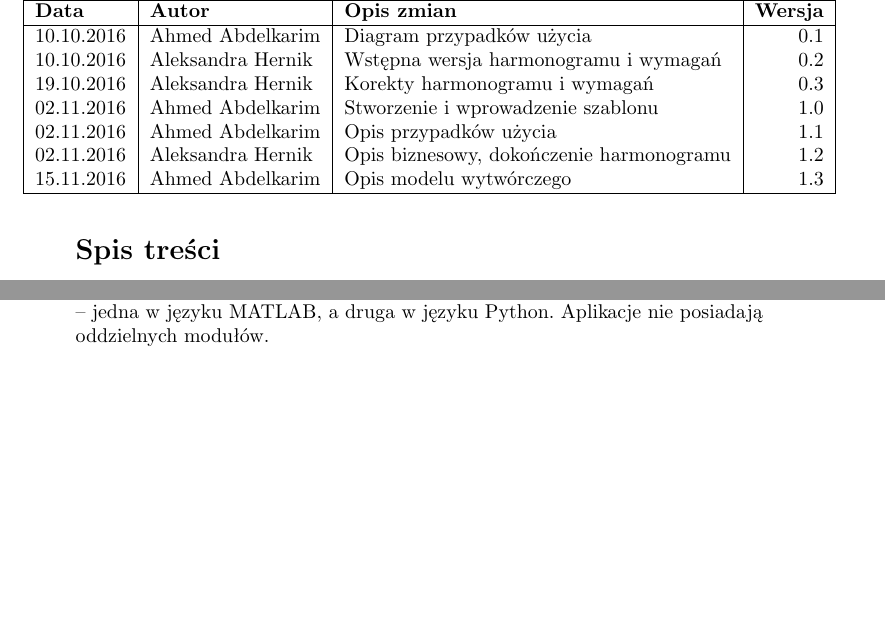
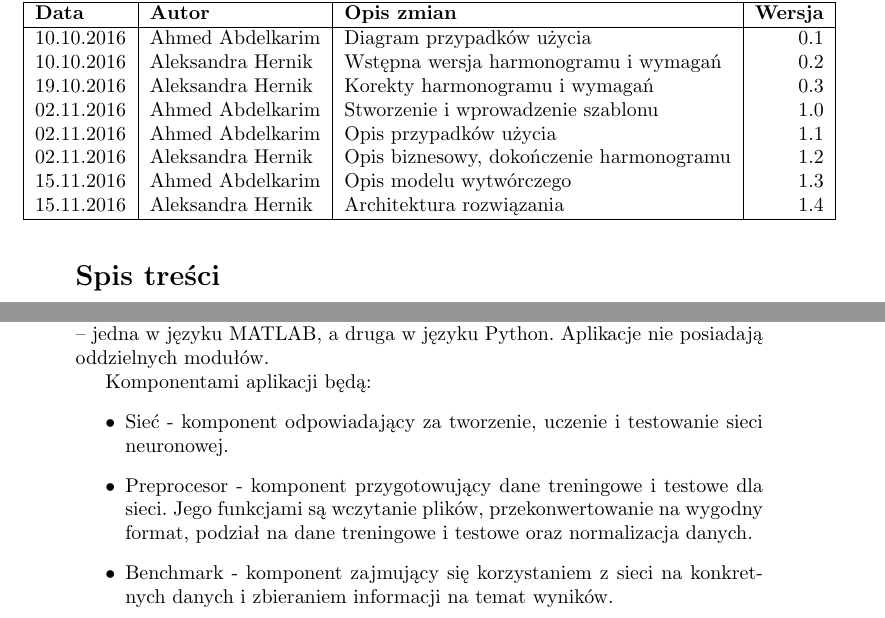
Before and after one commit to Alkuerissa/ELM, a LaTeX document (analiza.tex): two parts of pages 2 and 5 of 7, joined at a grey line, cut so that both start at the same text, the shorter picture padded with empty space. Compiled offline with pdfLaTeX.

Commit message:
Analiza biznesowa

```diff
--- a/analiza.tex
+++ b/analiza.tex
@@ -41,6 +41,7 @@ Wydział Matematyki i Nauk Informacyjnych Politechniki Warszawskiej
 02.11.2016 & Ahmed Abdelkarim & Opis przypadków użycia & 1.1 \\
 02.11.2016 & Aleksandra Hernik & Opis biznesowy, dokończenie harmonogramu & 1.2 \\
 15.11.2016 & Ahmed Abdelkarim & Opis modelu wytwórczego & 1.3 \\
+15.11.2016 & Aleksandra Hernik & Architektura rozwiązania & 1.4 \\
 \hline
 \end{tabular}
 \end{table}
@@ -122,6 +123,13 @@ Instrukcja użytkownika & 4 dni & 11.12.2016 & 14.12.2016 \\
 \subsection{Architektura rozwiązania}
 Zostaną przygotowane dwie niezależne aplikacje pełniące takie same funkcje -- jedna w języku MATLAB, a druga w języku Python. Aplikacje nie posiadają oddzielnych modułów.
 
+Komponentami aplikacji będą:
+\begin{itemize}
+\item Sieć - komponent odpowiadający za tworzenie, uczenie i testowanie sieci neuronowej.
+\item Preprocesor - komponent przygotowujący dane treningowe i testowe dla sieci. Jego funkcjami są wczytanie plików, przekonwertowanie na wygodny format, podział na dane treningowe i testowe oraz normalizacja danych.
+\item Benchmark - komponent zajmujący się korzystaniem z sieci na konkretnych danych i zbieraniem informacji na temat wyników.
+\end{itemize}
+
 \subsection{Model wytwórczy}
 Wybranym modelem wytwórczym jest model ewolucyjny, ponieważ stworzenie programu nie jest celem tej pracy inżynierskiej, a jedynie środkiem pozwalającym go osiągnąć. Ponadto do aplikacji prawdopodobnie będą dodawane funkcjonalności wraz z pojawianiem się nowych pomysłów związanych z powstawaniem dalszych części pracy. Zaistniała sytuacja spowoduje, że z punktu widzenia biznesowego osoby tworzące aplikacje są również klientami, a stawianie wymagań jest jednocześnie analizą i projektowaniem -- oddzielenie tych faz byłoby sztuczne i jedynie spowalniałoby pracę. Oprócz tego, stawianie nowych wymagań (połączone z analizą i projektowaniem) może odbywać się równolegle z implementacją. Wersją końcową projektu jest ostatnia wersja, która zostanie wykorzystana w trakcie tworzenia pracy inżynierskiej.
 
```
